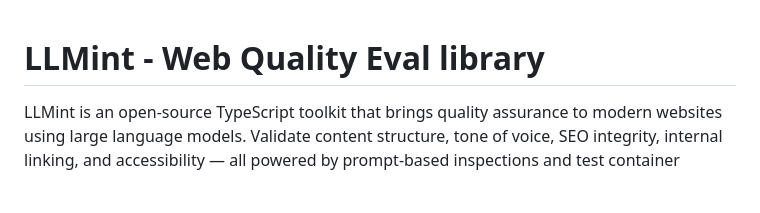
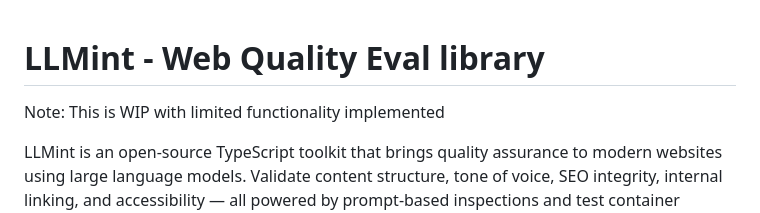
Before and after one commit to perploug/LLMint, a Markdown page: README.md, the part around the change. Drawn GitHub-style; blank space fills up the shorter version.

```diff
--- a/README.md
+++ b/README.md
@@ -1,4 +1,6 @@
 # LLMint - Web Quality Eval library
+
+Note: This is WIP with limited functionality implemented
 
 LLMint is an open-source TypeScript toolkit that brings quality assurance to modern websites using large language models. Validate content structure, tone of voice, SEO integrity, internal linking, and accessibility — all powered by prompt-based inspections and test container automation. LLMint helps you ensure your web experience is clear, consistent, inclusive, and aligned with user intent.
 
```
